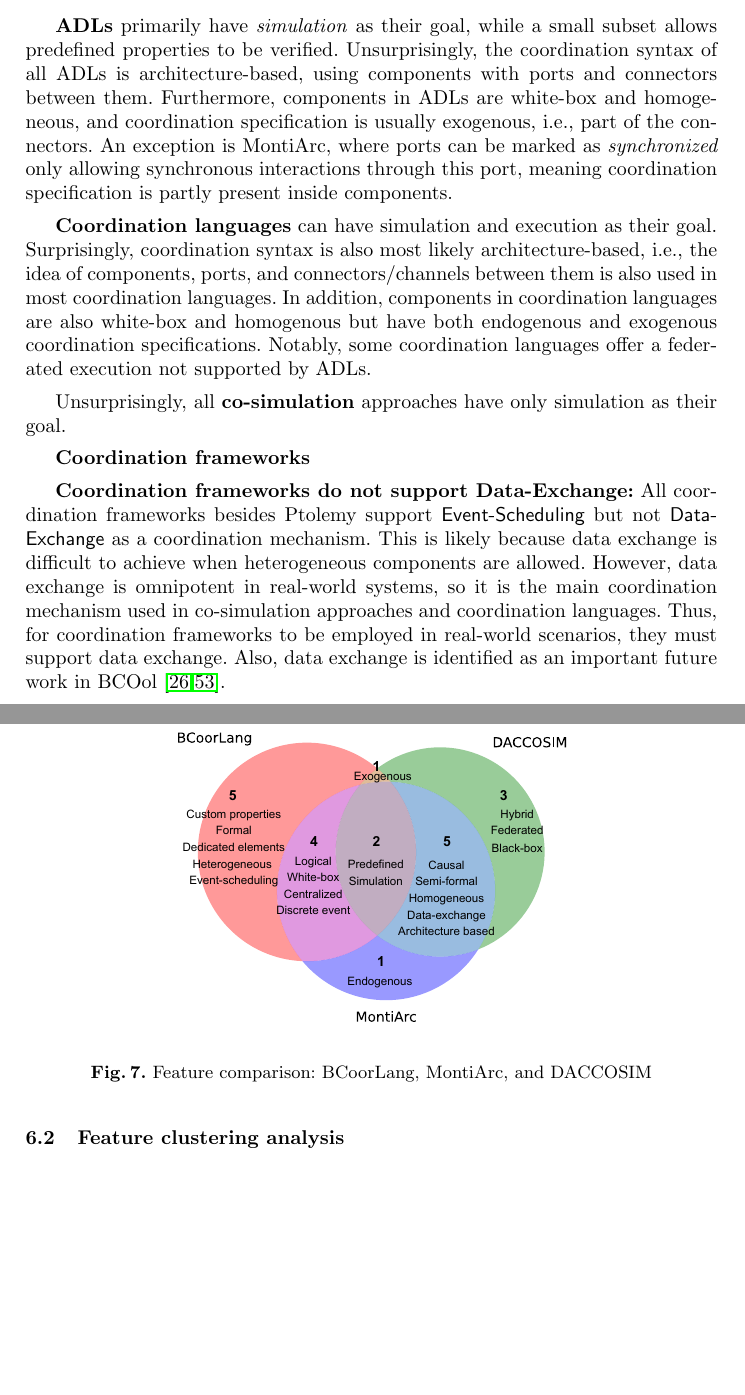
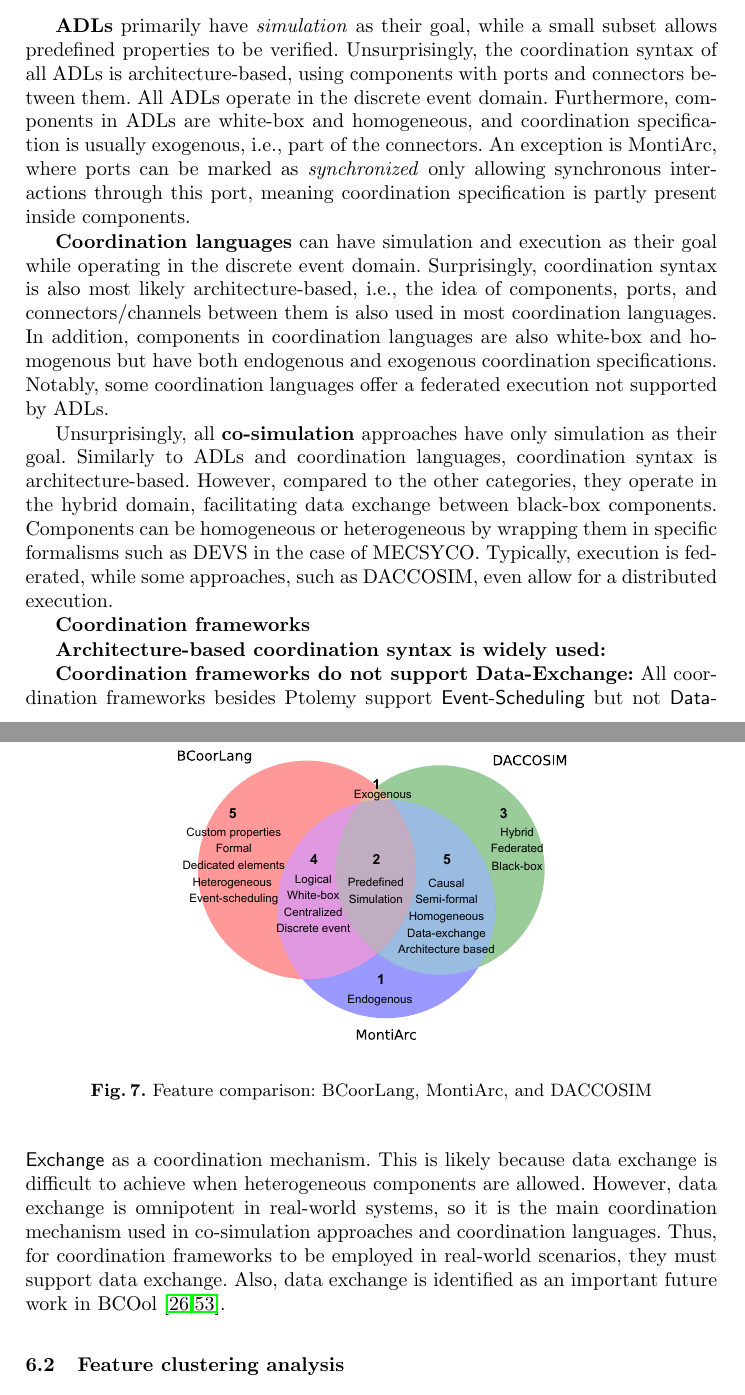
Before and after one commit to timKraeuter/Coordination-2024, a LaTeX thesis (main.tex): two parts of pages 13 and 14 of 19, joined at a grey line, cut so that both start at the same text, the shorter picture padded with empty space. Compiled offline with pdfLaTeX.

Commit message:
Typical features section extended

```diff
--- a/main.tex
+++ b/main.tex
@@ -483,34 +483,38 @@ We will describe the common feature sets we found for each of the four categorie
 % ADL
 \textbf{ADLs} primarily have \textit{simulation} as their goal, while a small subset allows predefined properties to be verified.
 Unsurprisingly, the coordination syntax of all ADLs is architecture-based, using components with ports and connectors between them.
+All ADLs operate in the discrete event domain.
 Furthermore, components in ADLs are white-box and homogeneous, and coordination specification is usually exogenous, i.e., part of the connectors.
 An exception is MontiArc, where ports can be marked as \textit{synchronized} only allowing synchronous interactions through this port, meaning coordination specification is partly present inside components.
 
 % Coordination language
-\textbf{Coordination languages} can have simulation and execution as their goal.
+\textbf{Coordination languages} can have simulation and execution as their goal while operating in the discrete event domain.
 Surprisingly, coordination syntax is also most likely architecture-based, i.e., the idea of components, ports, and connectors/channels between them is also used in most coordination languages.
 In addition, components in coordination languages are also white-box and homogenous but have both endogenous and exogenous coordination specifications.
 Notably, some coordination languages offer a federated execution not supported by ADLs.
 
 % Co-Simulation
 Unsurprisingly, all \textbf{co-simulation} approaches have only simulation as their goal.
-% primarily data-exchange between black-box components in a hybrid domain. --> mention domain in the other texts.
-% also architecture-based --> Seems very much universally accepted
-% also some are federated
-% some offer heterogeneous components by wrapping. shoutout mecsyco
+Similarly to ADLs and coordination languages, coordination syntax is architecture-based.
+However, compared to the other categories, they operate in the hybrid domain, facilitating data exchange between black-box components.
+Components can be homogeneous or heterogeneous by wrapping them in specific formalisms such as DEVS in the case of MECSYCO. % TODO: Cite
+Typically, execution is federated, while some approaches, such as DACCOSIM, even allow for a distributed execution.  % TODO: Cite
 
 % Coordination frameworks
 \textbf{Coordination frameworks}
 
 % Any outliers?
 % What are the unique features of each approach? Does this match their intended usage scenarios?
+% Somehow enter a general discussion with the approaches below:
 
-% The choice of a coordination approach depends on the nature of the system at hand.
+% Generally, choosing a coordination approach depends on the nature of the system at hand.
 % For instance, software systems can usually be modeled in the discrete event domain, while physical or cyber-physical systems operate in the continuous time or even hybrid domain.
 
 % ADLs, coordination languages, and coordination frameworks usually apply to software systems, while co-simulation applies to hybrid systems, i.e., cyber-physical systems. Thus, they support different MoCs and domains and have different goals.
 
 % High-level
+\textbf{Architecture-based coordination syntax is widely used:}
+
 \textbf{Coordination frameworks do not support Data-Exchange:} All coordination frameworks besides Ptolemy support \textsf{Event-Scheduling} but not \textsf{Data-Exchange} as a coordination mechanism.
 This is likely because data exchange is difficult to achieve when heterogeneous components are allowed.
 However, data exchange is omnipotent in real-world systems, so it is the main coordination mechanism used in co-simulation approaches and coordination languages.
```
